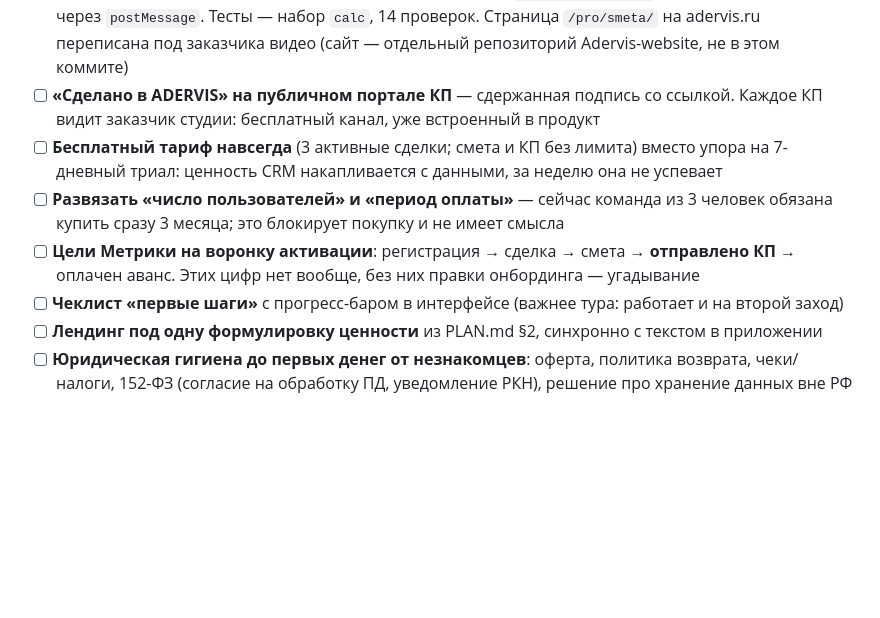
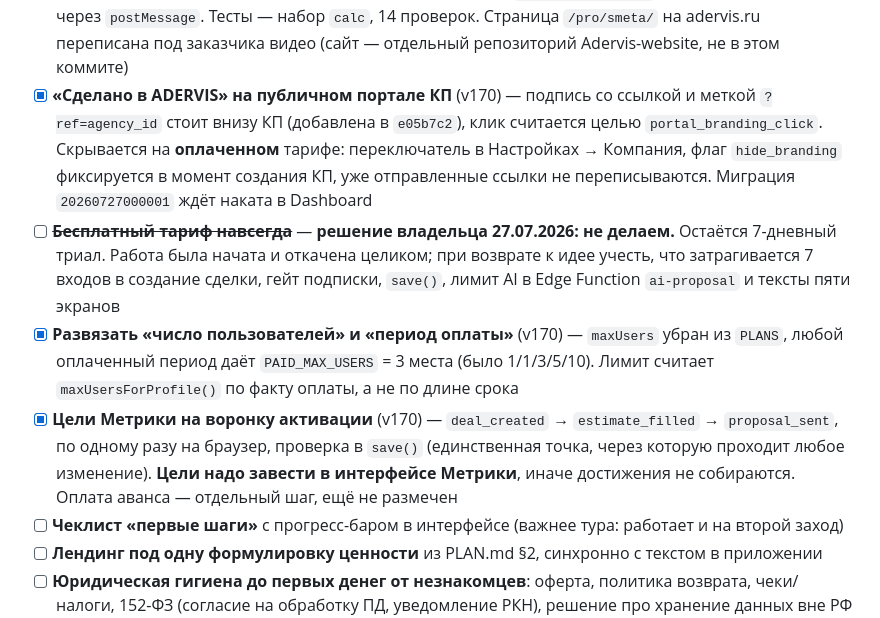
Before and after one commit to adervisdigital-web/adervis-CRM-PRO, a Markdown page: ROADMAP.md, the part around the change. Rendered like a GitHub page; blank space fills up the shorter version.

Commit message:
docs: P0 закрыты — подпись КП, развязка мест и периода, цели активации; бесплатный тариф отклонён владельцем
Co-Authored-By: Claude Opus 5 <noreply@anthropic.com>

```diff
--- a/ROADMAP.md
+++ b/ROADMAP.md
@@ -194,14 +194,22 @@
   `?theme=dark|light` + живая пересылка через `postMessage`. Тесты — набор `calc`,
   14 проверок. Страница `/pro/smeta/` на adervis.ru переписана под заказчика видео
   (сайт — отдельный репозиторий Adervis-website, не в этом коммите)
-- [ ] **«Сделано в ADERVIS» на публичном портале КП** — сдержанная подпись со ссылкой.
-  Каждое КП видит заказчик студии: бесплатный канал, уже встроенный в продукт
-- [ ] **Бесплатный тариф навсегда** (3 активные сделки; смета и КП без лимита) вместо упора
-  на 7-дневный триал: ценность CRM накапливается с данными, за неделю она не успевает
-- [ ] **Развязать «число пользователей» и «период оплаты»** — сейчас команда из 3 человек
-  обязана купить сразу 3 месяца; это блокирует покупку и не имеет смысла
-- [ ] **Цели Метрики на воронку активации**: регистрация → сделка → смета → **отправлено КП**
-  → оплачен аванс. Этих цифр нет вообще, без них правки онбординга — угадывание
+- [x] **«Сделано в ADERVIS» на публичном портале КП** (v170) — подпись со ссылкой и меткой
+  `?ref=agency_id` стоит внизу КП (добавлена в `e05b7c2`), клик считается целью
+  `portal_branding_click`. Скрывается на **оплаченном** тарифе: переключатель в
+  Настройках → Компания, флаг `hide_branding` фиксируется в момент создания КП, уже
+  отправленные ссылки не переписываются. Миграция `20260727000001` ждёт наката в Dashboard
+- [ ] ~~**Бесплатный тариф навсегда**~~ — **решение владельца 27.07.2026: не делаем.**
+  Остаётся 7-дневный триал. Работа была начата и откачена целиком; при возврате к идее
+  учесть, что затрагивается 7 входов в создание сделки, гейт подписки, `save()`,
+  лимит AI в Edge Function `ai-proposal` и тексты пяти экранов
+- [x] **Развязать «число пользователей» и «период оплаты»** (v170) — `maxUsers` убран из
+  `PLANS`, любой оплаченный период даёт `PAID_MAX_USERS` = 3 места (было 1/1/3/5/10).
+  Лимит считает `maxUsersForProfile()` по факту оплаты, а не по длине срока
+- [x] **Цели Метрики на воронку активации** (v170) — `deal_created` → `estimate_filled` →
+  `proposal_sent`, по одному разу на браузер, проверка в `save()` (единственная точка,
+  через которую проходит любое изменение). **Цели надо завести в интерфейсе Метрики**,
+  иначе достижения не собираются. Оплата аванса — отдельный шаг, ещё не размечен
 - [ ] **Чеклист «первые шаги»** с прогресс-баром в интерфейсе (важнее тура: работает и на
   второй заход)
 - [ ] **Лендинг под одну формулировку ценности** из PLAN.md §2, синхронно с текстом в приложении
```
Also changed, not shown: PLAN.md (+16 -12 lines).
